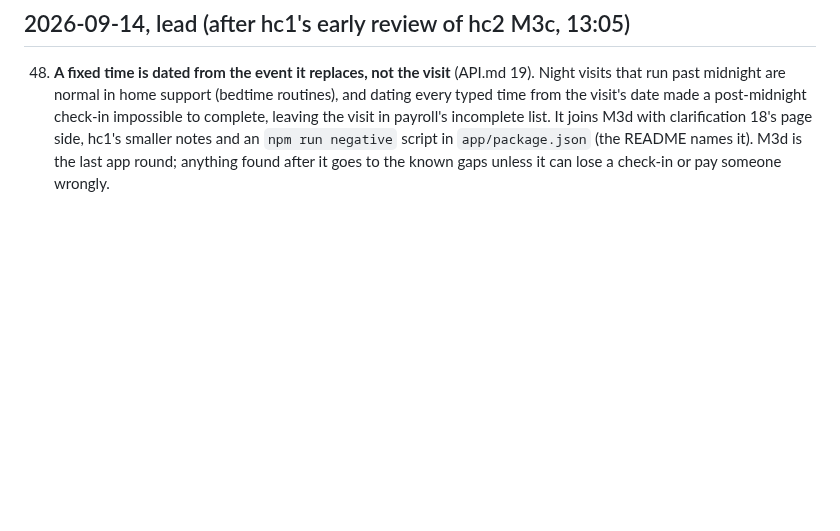
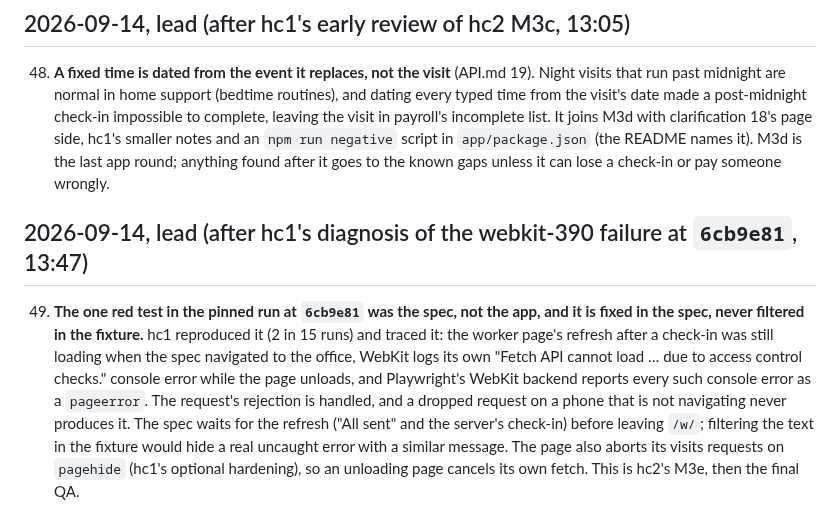
Before and after one commit to alexjpower74-create/home-care-visits, a Markdown page: DECISIONS.md, the part around the change. Drawn GitHub-style; blank space fills up the shorter version.

Commit message:
DECISIONS 49: webkit-390 pageerror was the spec navigating mid-refresh; fix in spec, abort on pagehide
Co-Authored-By: Claude Opus 5 <noreply@anthropic.com>
Claude-Session: https://claude.ai/code/session_01DfRcUa8LEFegGpjK1Vn4gV

```diff
--- a/DECISIONS.md
+++ b/DECISIONS.md
@@ -175,3 +175,14 @@ Calls made without Alexander, newest at the bottom. Each says what and why.
     complete, leaving the visit in payroll's incomplete list. It joins M3d with clarification 18's page side, hc1's smaller notes and an
     `npm run negative` script in `app/package.json` (the README names it). M3d is the last app round; anything found after it goes to
     the known gaps unless it can lose a check-in or pay someone wrongly.
+
+## 2026-09-14, lead (after hc1's diagnosis of the webkit-390 failure at `6cb9e81`, 13:47)
+
+49. **The one red test in the pinned run at `6cb9e81` was the spec, not the app, and it is fixed in the spec, never filtered in the
+    fixture.** hc1 reproduced it (2 in 15 runs) and traced it: the worker page's refresh after a check-in was still loading when the
+    spec navigated to the office, WebKit logs its own "Fetch API cannot load … due to access control checks." console error while the
+    page unloads, and Playwright's WebKit backend reports every such console error as a `pageerror`. The request's rejection is
+    handled, and a dropped request on a phone that is not navigating never produces it. The spec waits for the refresh ("All sent"
+    and the server's check-in) before leaving `/w/`; filtering the text in the fixture would hide a real uncaught error with a
+    similar message. The page also aborts its visits requests on `pagehide` (hc1's optional hardening), so an unloading page cancels
+    its own fetch. This is hc2's M3e, then the final QA.
```
